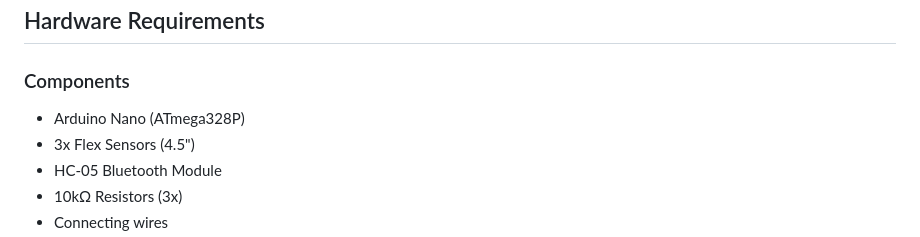
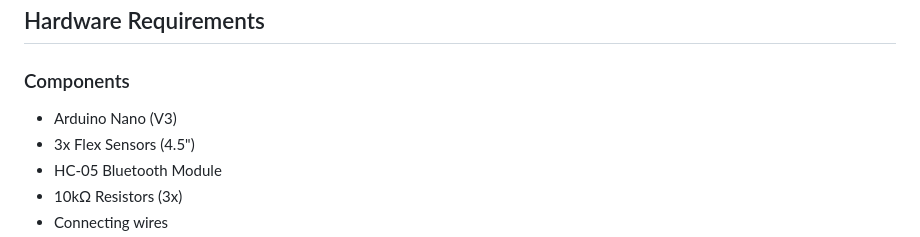
Before and after one commit to fatima-faizan/Guesture-Digita, a Markdown page: README.md, the part around the change. GitHub-like rendering.

```diff
--- a/README.md
+++ b/README.md
@@ -59,7 +59,7 @@ python run_app.py
 ## Hardware Requirements
 
 ### Components
-- Arduino Nano (ATmega328P)
+- Arduino Nano (V3)
 - 3x Flex Sensors (4.5")
 - HC-05 Bluetooth Module
 - 10kΩ Resistors (3x)
```
